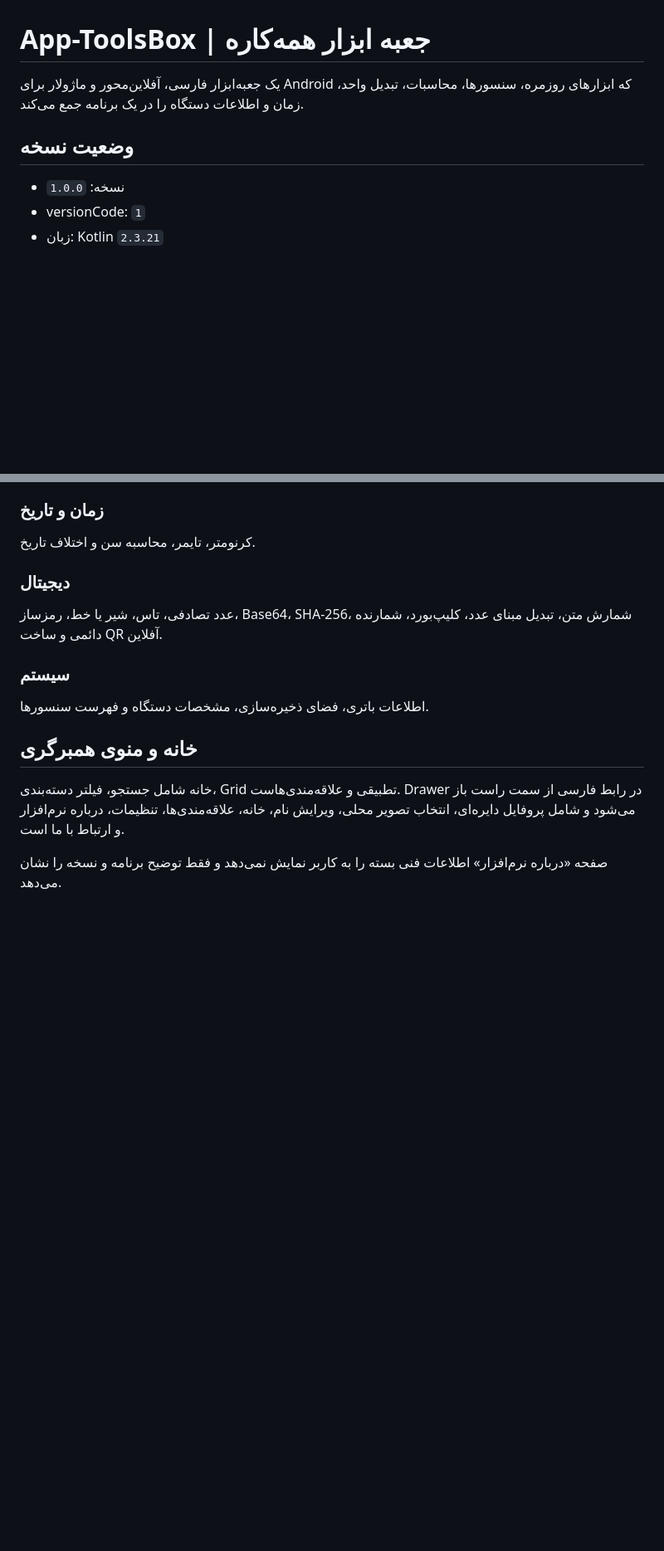
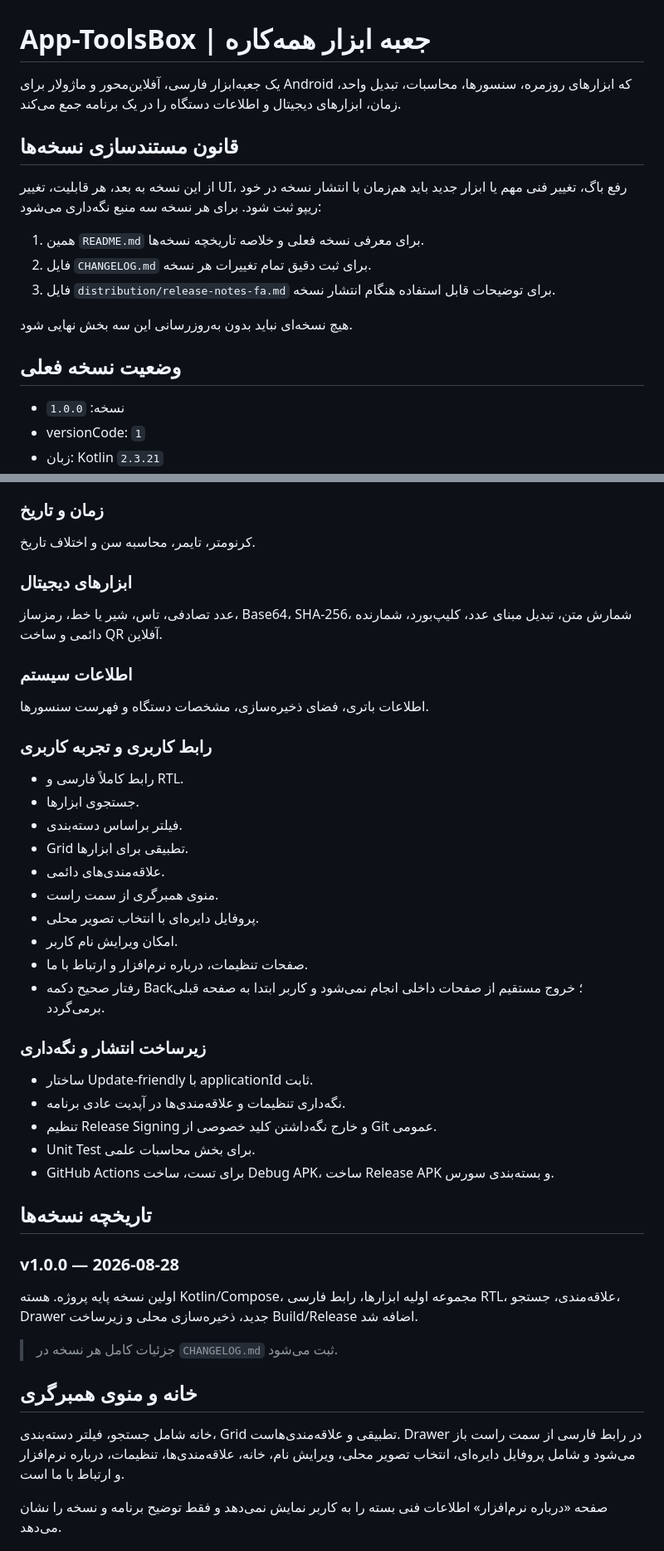
Before and after one commit to waxew/App-ToolsBox, a Markdown page: README.md, 2 parts joined by grey strips. Shown at 83% size. Rendered like a GitHub page; blank space fills up the shorter version.

Commit message:
Document version history policy and v1.0.0 features

```diff
--- a/README.md
+++ b/README.md
@@ -1,8 +1,18 @@
 # App-ToolsBox | جعبه ابزار همه‌کاره
 
-یک جعبه‌ابزار فارسی، آفلاین‌محور و ماژولار برای Android که ابزارهای روزمره، سنسورها، محاسبات، تبدیل واحد، زمان و اطلاعات دستگاه را در یک برنامه جمع می‌کند.
+یک جعبه‌ابزار فارسی، آفلاین‌محور و ماژولار برای Android که ابزارهای روزمره، سنسورها، محاسبات، تبدیل واحد، زمان، ابزارهای دیجیتال و اطلاعات دستگاه را در یک برنامه جمع می‌کند.
 
-## وضعیت نسخه
+## قانون مستندسازی نسخه‌ها
+
+از این نسخه به بعد، هر قابلیت، تغییر UI، رفع باگ، تغییر فنی مهم یا ابزار جدید باید هم‌زمان با انتشار نسخه در خود ریپو ثبت شود. برای هر نسخه سه منبع نگه‌داری می‌شود:
+
+1. همین `README.md` برای معرفی نسخه فعلی و خلاصه تاریخچه نسخه‌ها.
+2. فایل `CHANGELOG.md` برای ثبت دقیق تمام تغییرات هر نسخه.
+3. فایل `distribution/release-notes-fa.md` برای توضیحات قابل استفاده هنگام انتشار نسخه.
+
+هیچ نسخه‌ای نباید بدون به‌روزرسانی این سه بخش نهایی شود.
+
+## وضعیت نسخه فعلی
 
 - نسخه: `1.0.0`
 - versionCode: `1`
@@ -32,11 +42,37 @@
 ### زمان و تاریخ
 کرنومتر، تایمر، محاسبه سن و اختلاف تاریخ.
 
-### دیجیتال
+### ابزارهای دیجیتال
 عدد تصادفی، تاس، شیر یا خط، رمزساز، Base64، SHA-256، شمارش متن، تبدیل مبنای عدد، کلیپ‌بورد، شمارنده دائمی و ساخت QR آفلاین.
 
-### سیستم
+### اطلاعات سیستم
 اطلاعات باتری، فضای ذخیره‌سازی، مشخصات دستگاه و فهرست سنسورها.
+
+### رابط کاربری و تجربه کاربری
+- رابط کاملاً فارسی و RTL.
+- جستجوی ابزارها.
+- فیلتر براساس دسته‌بندی.
+- Grid تطبیقی برای ابزارها.
+- علاقه‌مندی‌های دائمی.
+- منوی همبرگری از سمت راست.
+- پروفایل دایره‌ای با انتخاب تصویر محلی.
+- امکان ویرایش نام کاربر.
+- صفحات تنظیمات، درباره نرم‌افزار و ارتباط با ما.
+- رفتار صحیح دکمه Back؛ خروج مستقیم از صفحات داخلی انجام نمی‌شود و کاربر ابتدا به صفحه قبلی برمی‌گردد.
+
+### زیرساخت انتشار و نگه‌داری
+- ساختار Update-friendly با applicationId ثابت.
+- نگه‌داری تنظیمات و علاقه‌مندی‌ها در آپدیت عادی برنامه.
+- تنظیم Release Signing و خارج نگه‌داشتن کلید خصوصی از Git عمومی.
+- Unit Test برای بخش محاسبات علمی.
+- GitHub Actions برای تست، ساخت Debug APK، ساخت Release APK و بسته‌بندی سورس.
+
+## تاریخچه نسخه‌ها
+
+### v1.0.0 — 2026-08-28
+اولین نسخه پایه پروژه. هسته Kotlin/Compose، مجموعه اولیه ابزارها، رابط فارسی RTL، علاقه‌مندی، جستجو، Drawer جدید، ذخیره‌سازی محلی و زیرساخت Build/Release اضافه شد.
+
+> جزئیات کامل هر نسخه در `CHANGELOG.md` ثبت می‌شود.
 
 ## خانه و منوی همبرگری
 
```
Also changed, not shown: other parts of README.md (+1 -1 lines).
